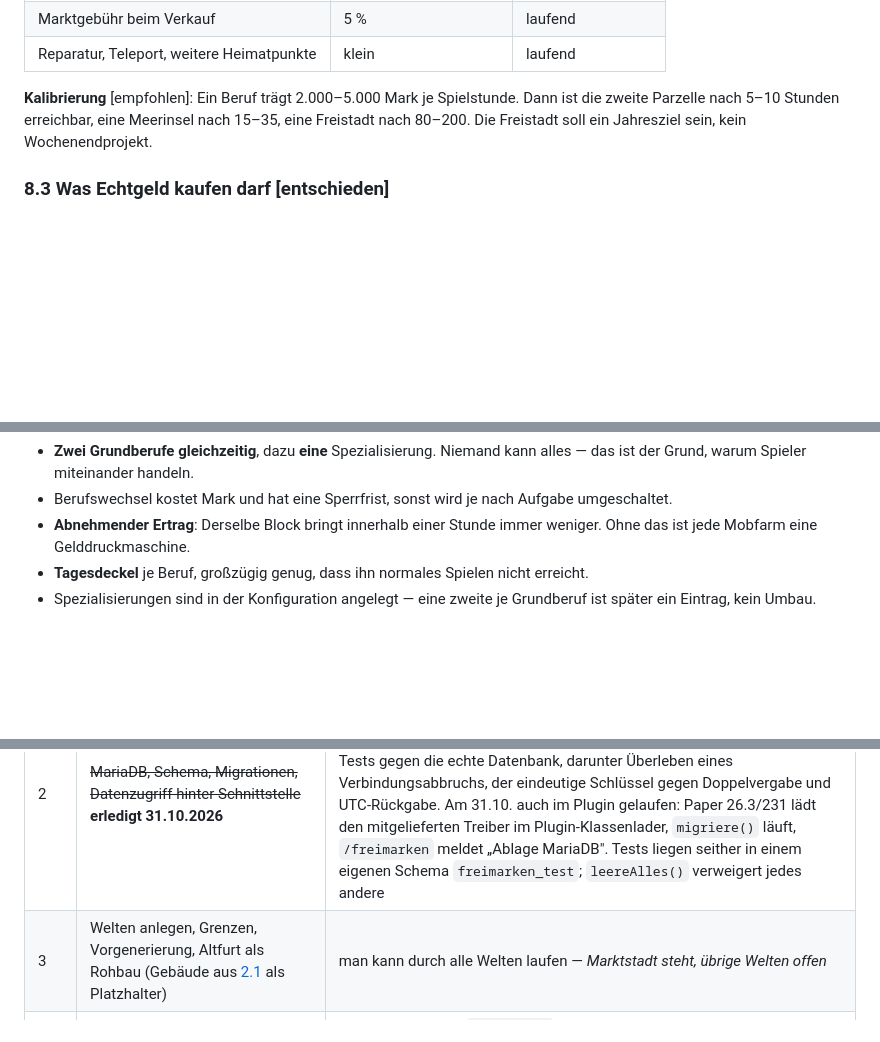
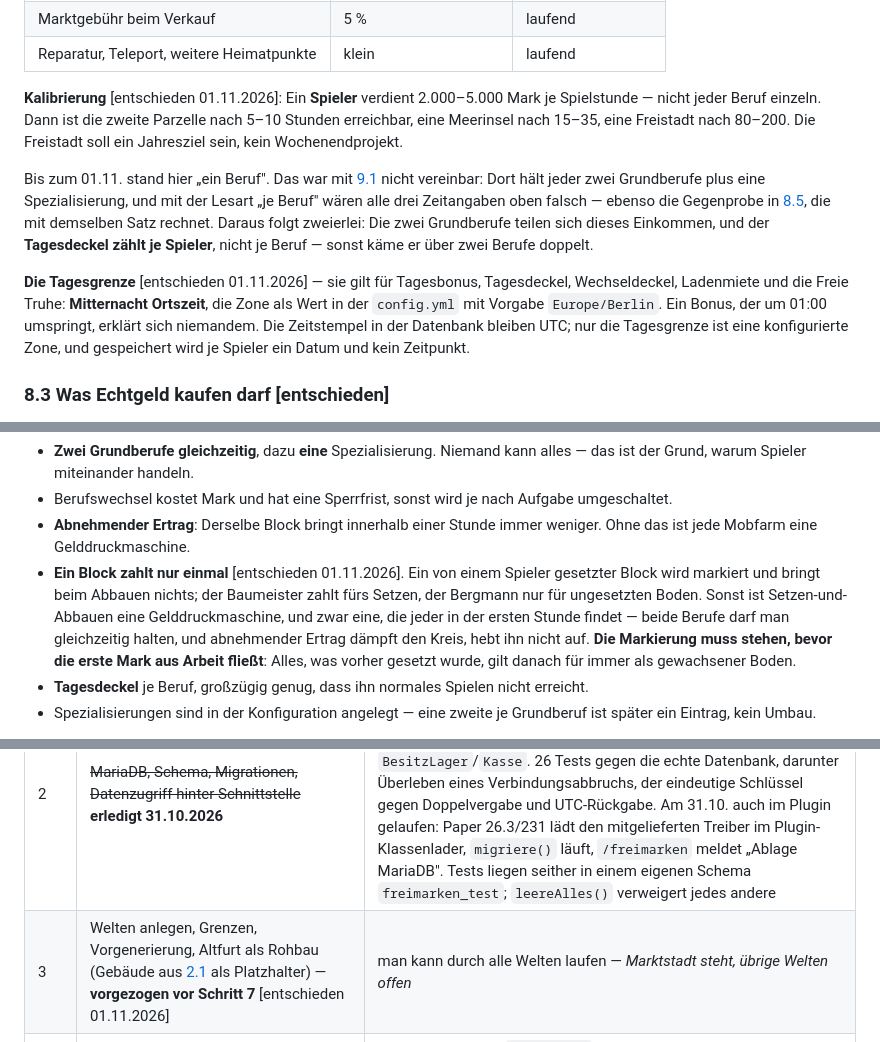
Before and after one commit to Thormak02/MC_Server_manager, a Markdown page: docs/citybuild_plan.md, 3 parts joined by grey strips. Drawn GitHub-style; blank space fills up the shorter version.

Commit message:
Citybuild Schritt 7 erfasst, Schritt 3 vorgezogen

```diff
--- a/docs/citybuild_plan.md
+++ b/docs/citybuild_plan.md
@@ -776,9 +776,23 @@ Jede CityBuild-Wirtschaft kippt nach einem halben Jahr, wenn die Senken fehlen.
 | Marktgebühr beim Verkauf | 5 % | laufend |
 | Reparatur, Teleport, weitere Heimatpunkte | klein | laufend |
 
-**Kalibrierung** [empfohlen]: Ein Beruf trägt 2.000–5.000 Mark je Spielstunde. Dann ist die
-zweite Parzelle nach 5–10 Stunden erreichbar, eine Meerinsel nach 15–35, eine Freistadt nach
-80–200. Die Freistadt soll ein Jahresziel sein, kein Wochenendprojekt.
+**Kalibrierung** [entschieden 01.11.2026]: Ein **Spieler** verdient 2.000–5.000 Mark je
+Spielstunde — nicht jeder Beruf einzeln. Dann ist die zweite Parzelle nach 5–10 Stunden
+erreichbar, eine Meerinsel nach 15–35, eine Freistadt nach 80–200. Die Freistadt soll ein
+Jahresziel sein, kein Wochenendprojekt.
+
+Bis zum 01.11. stand hier „ein Beruf". Das war mit [9.1](#91-berufe-im-zunfthaus-entschieden)
+nicht vereinbar: Dort hält jeder zwei Grundberufe plus eine Spezialisierung, und mit der
+Lesart „je Beruf" wären alle drei Zeitangaben oben falsch — ebenso die Gegenprobe in
+[8.5](#85-wenn-eine-mitgliedschaft-ausläuft), die mit demselben Satz rechnet. Daraus folgt
+zweierlei: Die zwei Grundberufe teilen sich dieses Einkommen, und der **Tagesdeckel zählt
+je Spieler**, nicht je Beruf — sonst käme er über zwei Berufe doppelt.
+
+**Die Tagesgrenze** [entschieden 01.11.2026] — sie gilt für Tagesbonus, Tagesdeckel,
+Wechseldeckel, Ladenmiete und die Freie Truhe: **Mitternacht Ortszeit**, die Zone als Wert
+in der `config.yml` mit Vorgabe `Europe/Berlin`. Ein Bonus, der um 01:00 umspringt, erklärt
+sich niemandem. Die Zeitstempel in der Datenbank bleiben UTC; nur die Tagesgrenze ist eine
+konfigurierte Zone, und gespeichert wird je Spieler ein Datum und kein Zeitpunkt.
 
 ### 8.3 Was Echtgeld kaufen darf [entschieden]
 
@@ -848,6 +862,13 @@ Zwölf Berufe: sechs Grundberufe, jeder mit einer Spezialisierung ab dem Rang B
   umgeschaltet.
 - **Abnehmender Ertrag**: Derselbe Block bringt innerhalb einer Stunde immer weniger. Ohne
   das ist jede Mobfarm eine Gelddruckmaschine.
+- **Ein Block zahlt nur einmal** [entschieden 01.11.2026]. Ein von einem Spieler gesetzter
+  Block wird markiert und bringt beim Abbauen nichts; der Baumeister zahlt fürs Setzen, der
+  Bergmann nur für ungesetzten Boden. Sonst ist Setzen-und-Abbauen eine Gelddruckmaschine,
+  und zwar eine, die jeder in der ersten Stunde findet — beide Berufe darf man gleichzeitig
+  halten, und abnehmender Ertrag dämpft den Kreis, hebt ihn nicht auf. **Die Markierung muss
+  stehen, bevor die erste Mark aus Arbeit fließt**: Alles, was vorher gesetzt wurde, gilt
+  danach für immer als gewachsener Boden.
 - **Tagesdeckel** je Beruf, großzügig genug, dass ihn normales Spielen nicht erreicht.
 - Spezialisierungen sind in der Konfiguration angelegt — eine zweite je Grundberuf ist
   später ein Eintrag, kein Umbau.
@@ -1389,7 +1410,7 @@ Jeder Schritt endet mit etwas, in dem man herumlaufen kann. Keine Fristen.
 | 0 | E1 bestätigen, Namen festschreiben | sie hier eingetragen sind |
 | 1 | ~~Paper 26.3, Java 25, Gradle-Gerüst, leeres Plugin mit einem Befehl~~ **erledigt 31.10.2026** | ~~Server startet und der Befehl antwortet~~ — Plugin lädt auf Build 231, `/freimarken preis 5` antwortet „400.000 Mark" aus dem Kernmodul |
 | 2 | ~~MariaDB, Schema, Migrationen, Datenzugriff hinter Schnittstelle~~ **erledigt 31.10.2026** | ~~ein Testdatensatz übersteht einen Neustart~~ — MariaDB als Dienst auf dem Server-PC, Zugriff aus dem LAN; `Datenbank` mit nummerierten Schema-Schritten, `MariaLager` und `MariaKasse` hinter `BesitzLager`/`Kasse`. 26 Tests gegen die echte Datenbank, darunter Überleben eines Verbindungsabbruchs, der eindeutige Schlüssel gegen Doppelvergabe und UTC-Rückgabe. Am 31.10. auch im Plugin gelaufen: Paper 26.3/231 lädt den mitgelieferten Treiber im Plugin-Klassenlader, `migriere()` läuft, `/freimarken` meldet „Ablage MariaDB". Tests liegen seither in einem eigenen Schema `freimarken_test`; `leereAlles()` verweigert jedes andere |
-| 3 | Welten anlegen, Grenzen, Vorgenerierung, Altfurt als Rohbau (Gebäude aus [2.1](#21-die-gebäude-in-altfurt) als Platzhalter) | man kann durch alle Welten laufen — *Marktstadt steht, übrige Welten offen* |
+| 3 | Welten anlegen, Grenzen, Vorgenerierung, Altfurt als Rohbau (Gebäude aus [2.1](#21-die-gebäude-in-altfurt) als Platzhalter) — **vorgezogen vor Schritt 7** [entschieden 01.11.2026] | man kann durch alle Welten laufen — *Marktstadt steht, übrige Welten offen* |
 | 4 | ~~**Weltgenerator für die Marktstadt** — Raster, Wege, Grenzen~~ **erledigt 31.10.2026** | ~~das Raster steht~~ — `Rasterplan` im Kern (8 Tests ohne Server), `MarktstadtGenerator` im Plugin; am Testserver geprüft: Parzellenmitte Gras, Mauer Steinziegel, Weg glatter Stein, Krone Halbstufe |
 | 5 | Besitz-Kern: Parzelle nehmen, Schutz, Mitbauer — **fertig 31.10.2026** | zwei Spieler, einer baut, der andere nicht — *Code steht: `Besitzbuch` mit allen Regeln (Preisstaffel, Obergrenze, Mitbauer, Aufgeben ohne Rückzahlung), `Schutzwache` mit einer Regel für alle 14 Schutzereignisse, `/parzelle` und `/mark`. 89 Tests grün, Startprobe auf einem echten Paper-26.3-Server durch. Danach eine adversariale Prüfung mit 41 Agenten: 9 bestätigte Befunde, alle behoben — darunter fehlender Schutz gegen Schaden an Rüstungsständern und Rahmeninhalt, Kisten-Loren, ein Besitzschutz, der bei Datenbankausfall nach außen offen scheiterte, und Tests, die das Spielschema leerten. Durchgang mit zwei Spielern am 31.10. gelaufen: Der Schutz greift auf fremdem Grund und sagt es in der Aktionsleiste, Mitbauer schaltet frei und wieder zu, die zweite Parzelle wurde fuer 25.000 Mark bezahlt, und Parzelle -1/0 beweist die negative Seite der Rasterrechnung. Jeder Schritt in der Datenbank gegengeprueft* |
 | 6 | ~~Zusammenlegen und Auftrennen mit Gebühr~~ **erledigt 01.11.2026** | ~~zwei Parzellen werden eine, der Weg verschwindet~~ — `/parzelle zusammenlegen <richtung>` und `/parzelle auftrennen [alles]`, Gebühr 10.000 je Feld der neuen Gruppe. Die Geometrie liegt im Kern (`Gruppenflaeche`), die Blocktabelle an einer Stelle (`Stadtboden`), die Weltarbeit hinter einem 4-Methoden-Griff (`Weltgriff`), damit sie ohne Server prüfbar ist. Vier Runden Fix-und-Nachweis mit je einem adversarialen Prüflauf: elf bestätigte Befunde, alle behoben, jeder mit Probe und Mutationsnachweis. Drei Spieltests am 1.11. bestanden — zuletzt das Quadrat mit 19 von 19 nachgemessenen Koordinaten. 231 Tests |
```
Also changed, not shown: other parts of docs/citybuild_plan.md (+1 -1 lines), TODO.md (+3 -0 lines).
